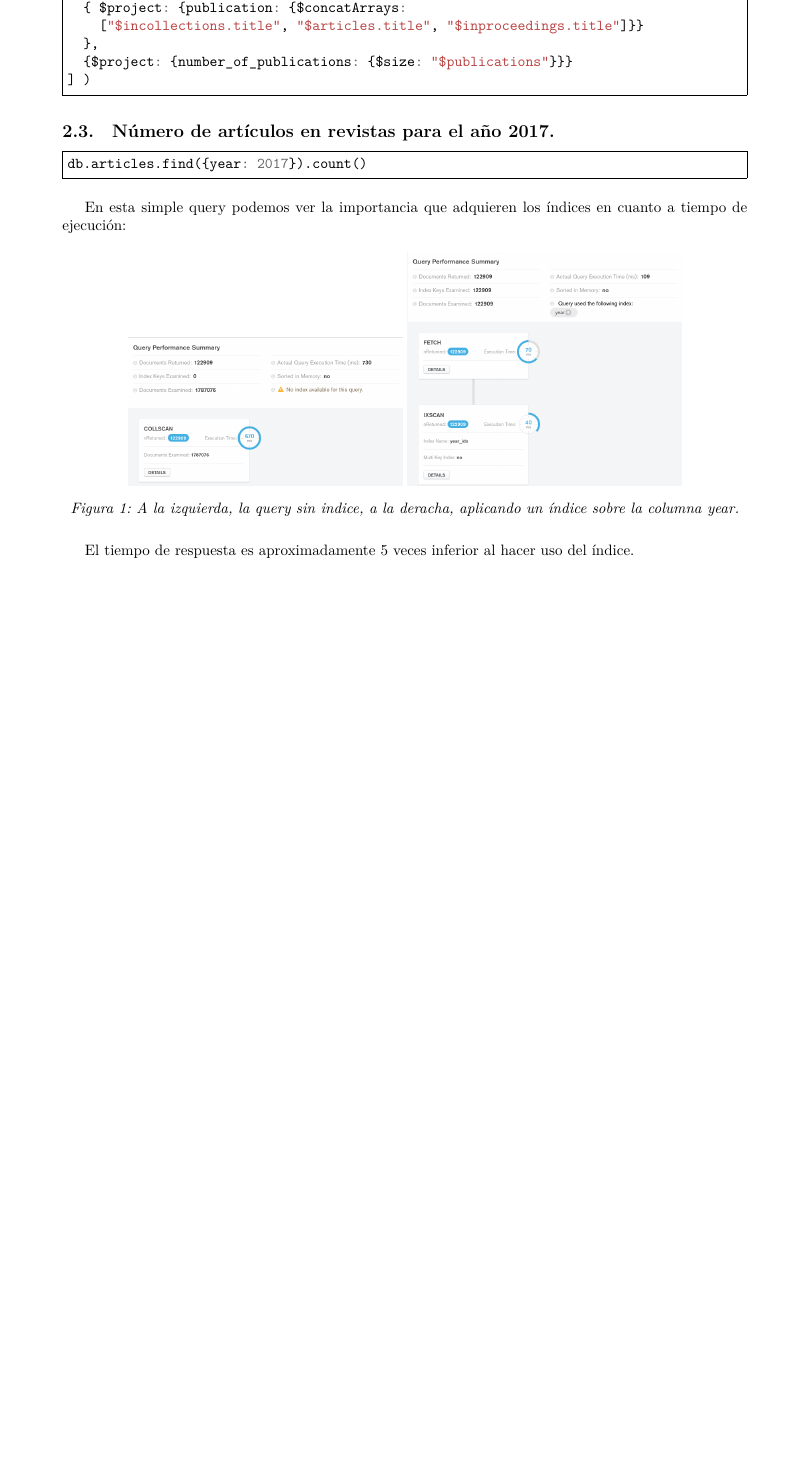
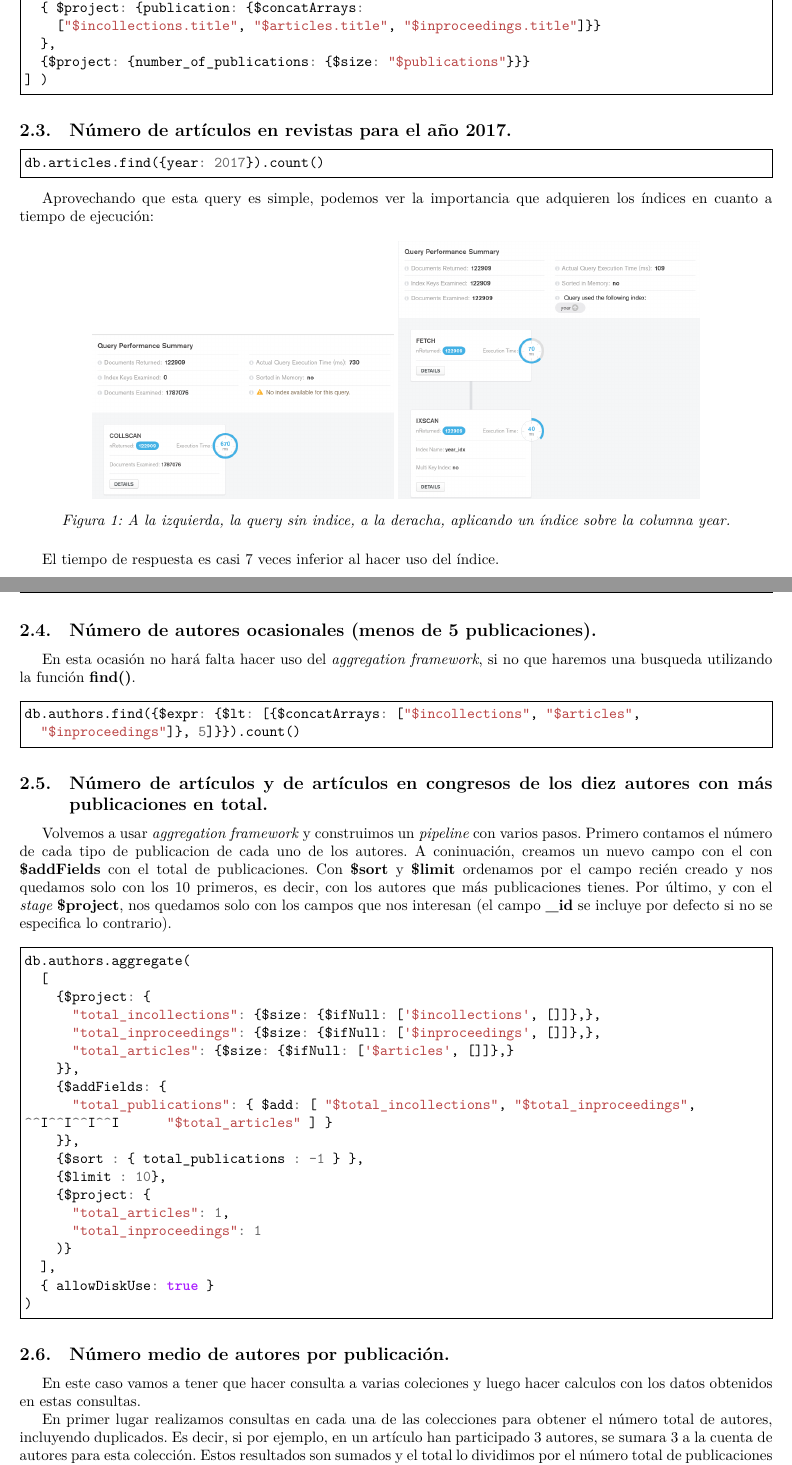
Before and after one commit to sariogonfer/Master-DataScience---BBDDNoConvencionales, a LaTeX document (memoria/memoria.tex, which reads memoria/Sections/MongoDB/Analisis.tex): part of page 6 of 8 before the commit and two parts of pages 6 and 7 of 10 after it, the two joined at a grey line, cut so that both start at the same text, the shorter picture padded with empty space. The pictures show the PDF file memoria/memoria.pdf that the author committed with the source.

Commit message:
Ampliada memoria.

```diff
--- a/memoria/Sections/MongoDB/Analisis.tex
+++ b/memoria/Sections/MongoDB/Analisis.tex
@@ -32,7 +38,7 @@ frame=single]{js}
 db.articles.find({year: 2017}).count()
 \end{minted}
 
-En esta simple query podemos ver la importancia que adquieren los índices en cuanto a tiempo de ejecución:
+Aprovechando que esta query es simple, podemos ver la importancia que adquieren los índices en cuanto a tiempo de ejecución:
 
 \begin{figure}[H]
   \centering
@@ -42,4 +48,50 @@ En esta simple query podemos ver la importancia que adquieren los índices en cu
   \caption{A la izquierda, la query sin indice, a la deracha, aplicando un índice sobre la columna year.}
 \end{figure}
 
-El tiempo de respuesta es aproximadamente 5 veces inferior al hacer uso del índice.
+El tiempo de respuesta es casi 7 veces inferior al hacer uso del índice.
+
+\subsection{Número de autores ocasionales (menos de 5 publicaciones).}
+
+En esta ocasión no hará falta hacer uso del \textit{aggregation framework}, si no que haremos una busqueda utilizando la función \textbf{find()}.
+
+\begin{minted}[
+frame=single]{js}
+db.authors.find({$expr: {$lt: [{$concatArrays: ["$incollections", "$articles",
+  "$inproceedings"]}, 5]}}).count()
+\end{minted}
+
+\subsection{Número de artículos y de artículos en congresos de los diez autores con más publicaciones en total.}
+
+Volvemos a usar \textit{aggregation framework} y construimos un \textit{pipeline} con varios pasos. Primero contamos el número de cada tipo de publicacion de cada uno de los autores. A coninuación, creamos un nuevo campo con el con \textbf{\$addFields} con el total de publicaciones. Con \textbf{\$sort} y \textbf{\$limit} ordenamos por el campo recién creado y nos quedamos solo con los 10 primeros, es decir, con los autores que más publicaciones tienes. Por último, y con el \textit{stage} \textbf{\$project}, nos quedamos solo con los campos que nos interesan (el campo \textbf{\_id} se incluye por defecto si no se especifica lo contrario).
+
+\begin{minted}[
+frame=single]{js}
+db.authors.aggregate(
+  [
+    {$project: {
+      "total_incollections": {$size: {$ifNull: ['$incollections', []]},},
+      "total_inproceedings": {$size: {$ifNull: ['$inproceedings', []]},},
+      "total_articles": {$size: {$ifNull: ['$articles', []]},}
+    }},
+    {$addFields: {
+      "total_publications": { $add: [ "$total_incollections", "$total_inproceedings",
+				      "$total_articles" ] }
+    }},
+    {$sort : { total_publications : -1 } },
+    {$limit : 10},
+    {$project: {
+      "total_articles": 1,
+      "total_inproceedings": 1
+    )}
+  ],
+  { allowDiskUse: true }
+)
+\end{minted}
+
+\subsection{Número medio de autores por publicación.}
+
+En este caso vamos a tener que hacer consulta a varias coleciones y luego hacer calculos con los datos obtenidos en estas consultas.
+
+En primer lugar realizamos consultas en cada una de las colecciones para obtener el número total de autores, incluyendo duplicados. Es decir, si por ejemplo, en un artículo han participado 3 autores, se sumara 3 a la cuenta de autores para esta colección. Estos resultados son sumados y el total lo dividimos por el número total de publicaciones guardadas.
+
+\begin{minted}[
@@ -45,0 +115,13 @@ El tiempo de respuesta es aproximadamente 5 veces inferior al hacer uso del índ
+\end{minted}
+
+\subsection{Lista de coautores de un autor.}
+
+Para poder recuperar esta información, será necesario acceder a cada una de las publicaciones de las lista de publicaciones de un autor, ``seguir'' la referencia para obtener la publicación, y extraer los autores de esta. Para poder ``seguir'' una referencia a otro documento, \textit{aggregation framework} cuenta con el \textit{stage} \textbf{\$lookup}, al que le decimos en que colección buscar y que campos tiene que utilizar a la hora de realizar la busqueda.
+
+\begin{minted}[
+frame=single]{js}
+db.authors.aggregate([
+  { $match : { _id : "Chin-Wang Tao" } },
+  {$lookup:
+    {
+      from: "articles",
```
Also changed, not shown: memoria/Sections/MongoDB/Diseno.tex (+2 -2 lines), memoria/memoria.tex (+6 -0 lines), memoria/memoria.pdf, memoria/Sections/MongoDB/Analisis.tex (69 more changed lines).
